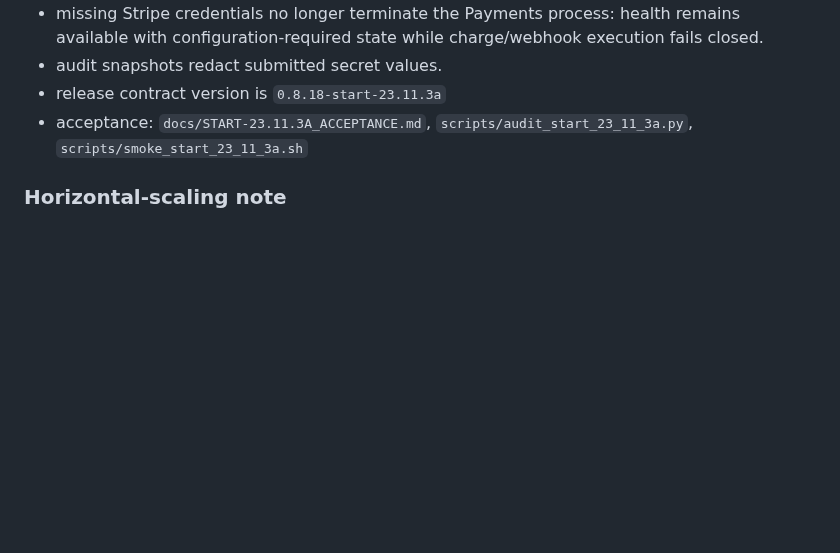
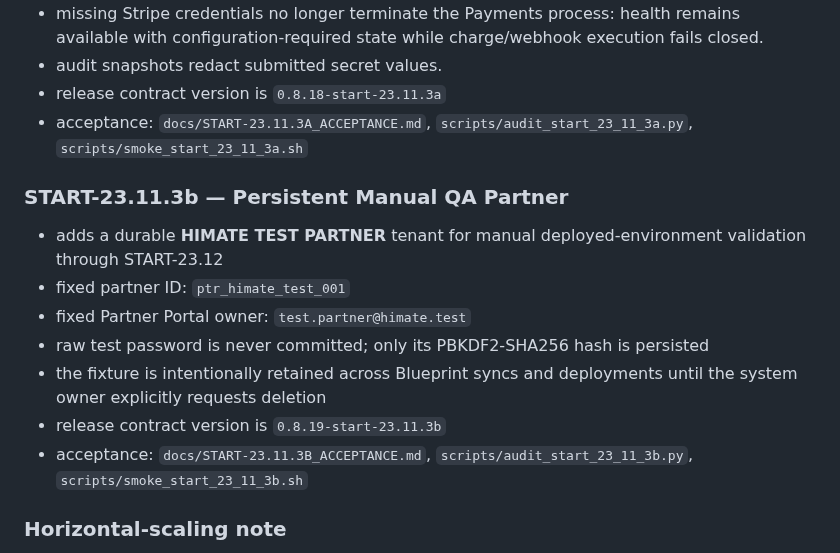
Before and after one commit to himatecorp2025/himate-system, a Markdown page: README.md, the part around the change. Rendered like a GitHub page; blank space fills up the shorter version.

Commit message:
START-23.11.3b document persistent manual QA partner

```diff
--- a/README.md
+++ b/README.md
@@ -359,6 +359,15 @@ The architecture remains microservice/container based. It is **not** being colla
 - release contract version is `0.8.18-start-23.11.3a`
 - acceptance: `docs/START-23.11.3A_ACCEPTANCE.md`, `scripts/audit_start_23_11_3a.py`, `scripts/smoke_start_23_11_3a.sh`
 
+### START-23.11.3b — Persistent Manual QA Partner
+- adds a durable **HIMATE TEST PARTNER** tenant for manual deployed-environment validation through START-23.12
+- fixed partner ID: `ptr_himate_test_001`
+- fixed Partner Portal owner: `test.partner@himate.test`
+- raw test password is never committed; only its PBKDF2-SHA256 hash is persisted
+- the fixture is intentionally retained across Blueprint syncs and deployments until the system owner explicitly requests deletion
+- release contract version is `0.8.19-start-23.11.3b`
+- acceptance: `docs/START-23.11.3B_ACCEPTANCE.md`, `scripts/audit_start_23_11_3b.py`, `scripts/smoke_start_23_11_3b.sh`
+
 ### Horizontal-scaling note
 The service boundaries and containers allow independent scaling, but high-load production still requires shared/distributed implementations for concerns that are currently process-local, especially login throttling and any durability-sensitive asynchronous buffering. Those are explicit scaling gates rather than reasons to return to a monolith.
 
```
